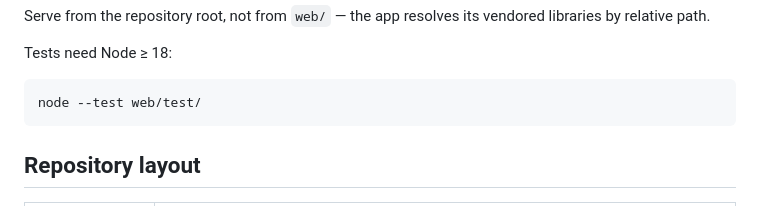
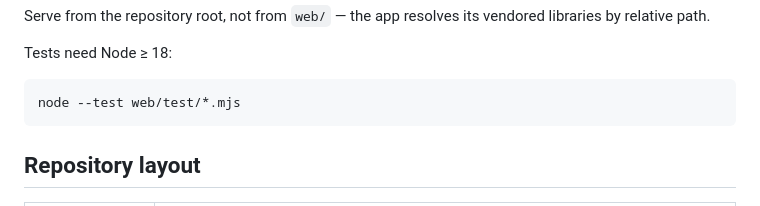
Before and after one commit to Gleinkaa/railing-generator, a Markdown page: README.md, the part around the change. GitHub-like rendering.

Commit message:
readme: fix test invocation for Node 22
'node --test web/test/' resolves the directory as a module on Node 22
and fails; the explicit glob works everywhere.

Co-Authored-By: Claude Fable 5 <noreply@anthropic.com>

````diff
--- a/README.md
+++ b/README.md
@@ -41,7 +41,7 @@ Serve from the repository root, not from `web/` — the app resolves its vendore
 Tests need Node ≥ 18:
 
 ```bash
-node --test web/test/
+node --test web/test/*.mjs
 ```
 
 ## Repository layout
````
